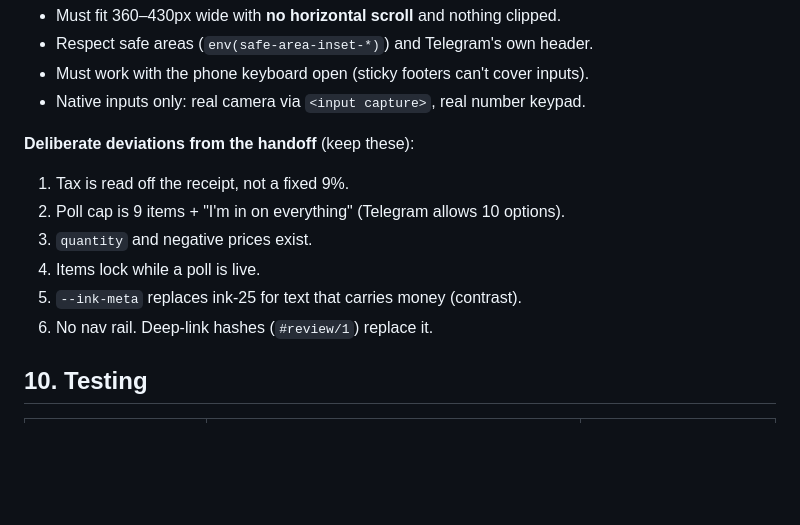
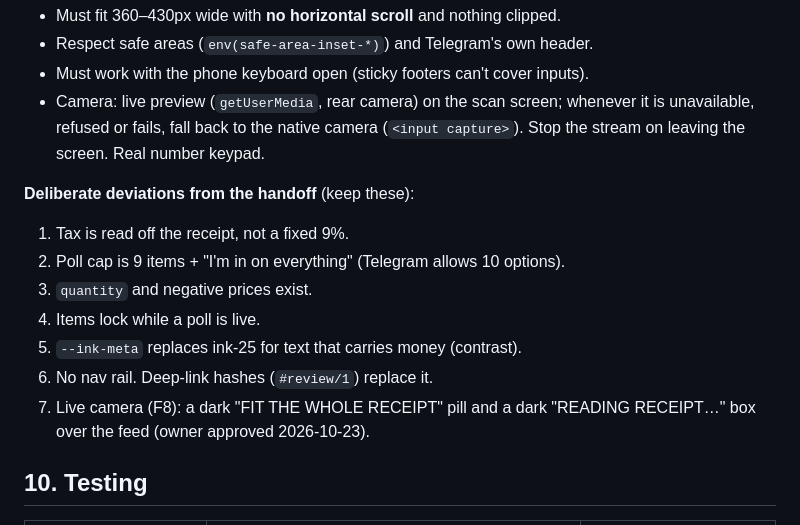
Before and after one commit to benguy6/grosplit, a Markdown page: SPEC.md, the part around one of its changes. Rendered like a GitHub page; blank space fills up the shorter version.

```diff
--- a/SPEC.md
+++ b/SPEC.md
@@ -170,7 +170,9 @@ is the visual reference. Non-negotiables:
 - Must fit 360–430px wide with **no horizontal scroll** and nothing clipped.
 - Respect safe areas (`env(safe-area-inset-*)`) and Telegram's own header.
 - Must work with the phone keyboard open (sticky footers can't cover inputs).
-- Native inputs only: real camera via `<input capture>`, real number keypad.
+- Camera: live preview (`getUserMedia`, rear camera) on the scan screen; whenever it is unavailable,
+  refused or fails, fall back to the native camera (`<input capture>`). Stop the stream on leaving the
+  screen. Real number keypad.
 
 **Deliberate deviations from the handoff** (keep these):
 1. Tax is read off the receipt, not a fixed 9%.
@@ -179,6 +181,7 @@ is the visual reference. Non-negotiables:
 4. Items lock while a poll is live.
 5. `--ink-meta` replaces ink-25 for text that carries money (contrast).
 6. No nav rail. Deep-link hashes (`#review/1`) replace it.
+7. Live camera (F8): a dark "FIT THE WHOLE RECEIPT" pill and a dark "READING RECEIPT…" box over the feed (owner approved 2026-10-23).
 
 ## 10. Testing
 
```
Also changed, not shown: other parts of SPEC.md (+20 -0 lines), CLAUDE.md (+2 -0 lines).
